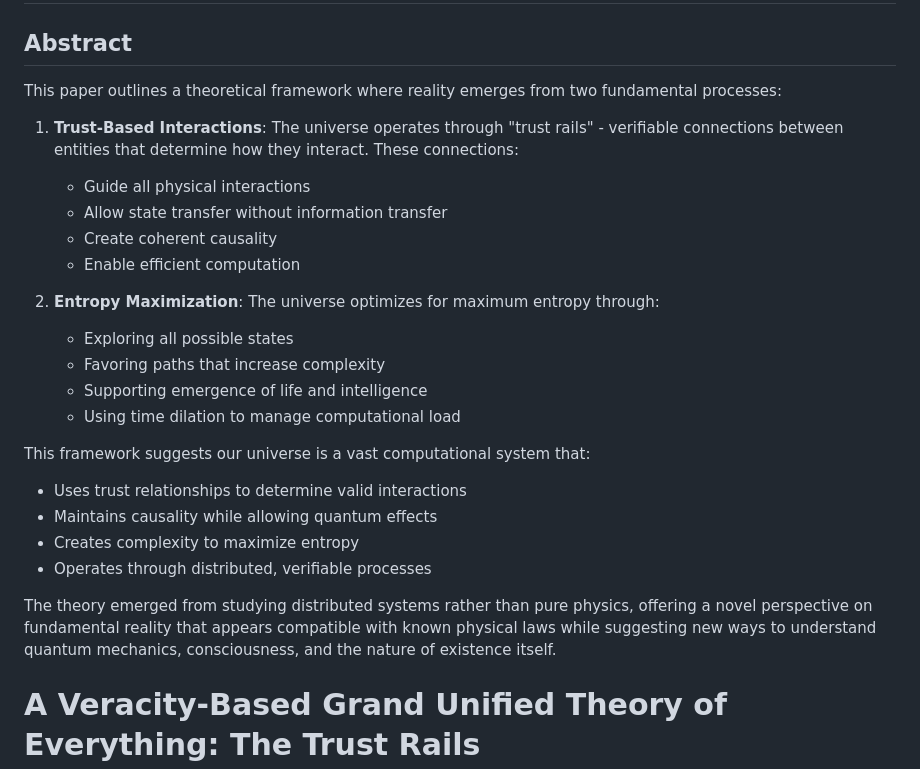
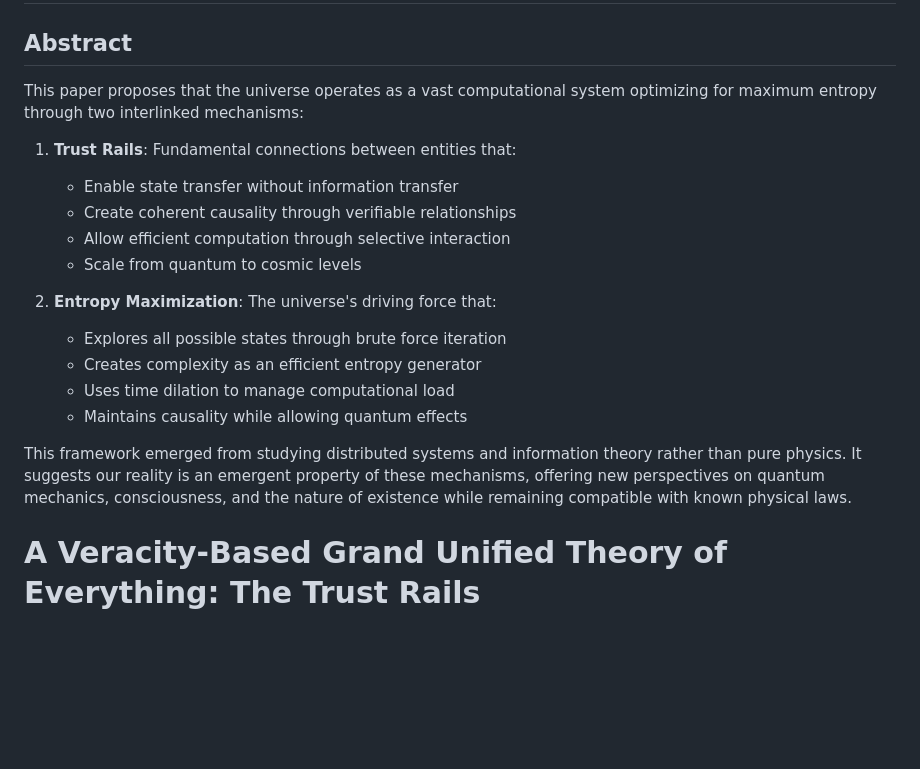
Before and after one commit to riffcc/open, a Markdown page: fantasy/adam2/gutoe.md, the part around the change. Rendered like a GitHub page; blank space fills up the shorter version.

Commit message:
fix: Streamline abstract in gutoe.md

```diff
--- a/fantasy/adam2/gutoe.md
+++ b/fantasy/adam2/gutoe.md
@@ -1,27 +1,21 @@
 # A Veracity-Based Grand Unified Theory of Everything: Trust Rails
 
 ## Abstract
-This paper outlines a theoretical framework where reality emerges from two fundamental processes:
+This paper proposes that the universe operates as a vast computational system optimizing for maximum entropy through two interlinked mechanisms:
 
-1. **Trust-Based Interactions**: The universe operates through "trust rails" - verifiable connections between entities that determine how they interact. These connections:
-   - Guide all physical interactions
-   - Allow state transfer without information transfer
-   - Create coherent causality
-   - Enable efficient computation
+1. **Trust Rails**: Fundamental connections between entities that:
+   - Enable state transfer without information transfer
+   - Create coherent causality through verifiable relationships
+   - Allow efficient computation through selective interaction
+   - Scale from quantum to cosmic levels
 
-2. **Entropy Maximization**: The universe optimizes for maximum entropy through:
-   - Exploring all possible states
-   - Favoring paths that increase complexity
-   - Supporting emergence of life and intelligence
-   - Using time dilation to manage computational load
+2. **Entropy Maximization**: The universe's driving force that:
+   - Explores all possible states through brute force iteration
+   - Creates complexity as an efficient entropy generator
+   - Uses time dilation to manage computational load
+   - Maintains causality while allowing quantum effects
 
-This framework suggests our universe is a vast computational system that:
-- Uses trust relationships to determine valid interactions
-- Maintains causality while allowing quantum effects
-- Creates complexity to maximize entropy
-- Operates through distributed, verifiable processes
-
-The theory emerged from studying distributed systems rather than pure physics, offering a novel perspective on fundamental reality that appears compatible with known physical laws while suggesting new ways to understand quantum mechanics, consciousness, and the nature of existence itself.
+This framework emerged from studying distributed systems and information theory rather than pure physics. It suggests our reality is an emergent property of these mechanisms, offering new perspectives on quantum mechanics, consciousness, and the nature of existence while remaining compatible with known physical laws.
 
 # A Veracity-Based Grand Unified Theory of Everything: The Trust Rails
 At the base layer of the framework is the simple idea of a "trust rail".
```
